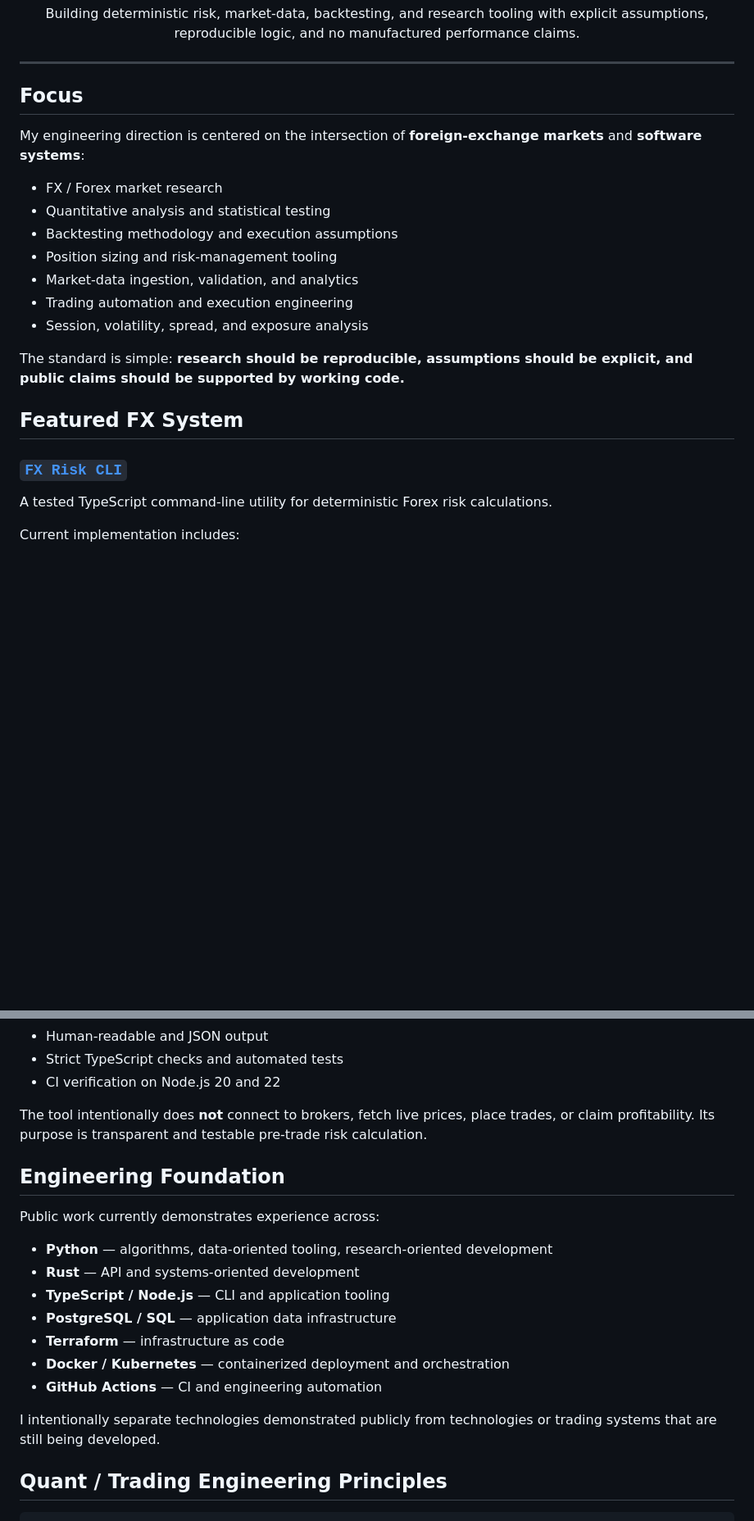
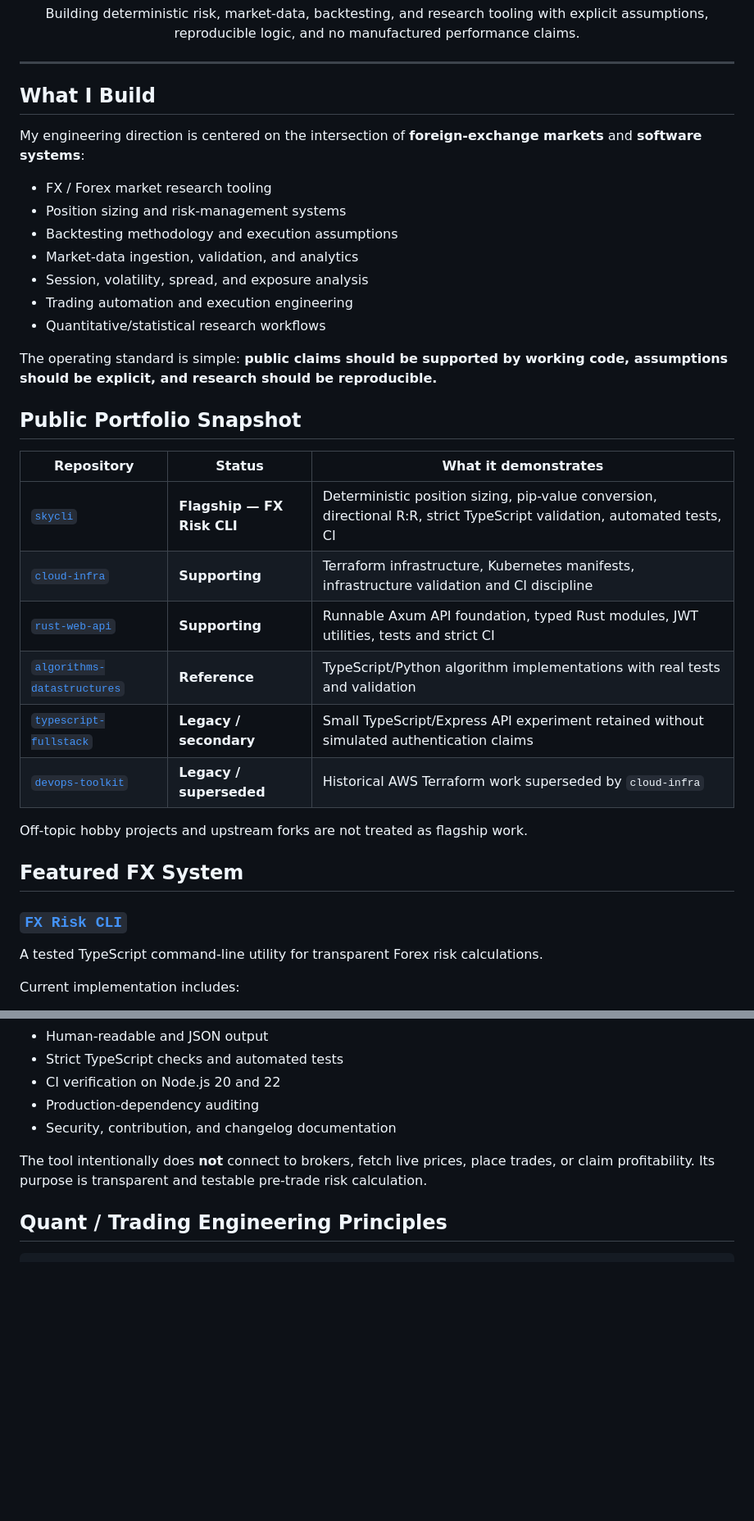
Before and after one commit to SKYDRAGO-DEV/SKYDRAGO-DEV, a Markdown page: README.md, 2 parts joined by grey strips. Shown at 82% size. GitHub-like rendering; blank space fills up the shorter version.

Commit message:
Finalize evidence-based FX/quant profile positioning
Tighten the public portfolio snapshot, technology evidence boundary, and flagship FX Risk CLI presentation.

```diff
--- a/README.md
+++ b/README.md
@@ -10,25 +10,38 @@ Building deterministic risk, market-data, backtesting, and research tooling with
 
 ---
 
-## Focus
+## What I Build
 
 My engineering direction is centered on the intersection of **foreign-exchange markets** and **software systems**:
 
-- FX / Forex market research
-- Quantitative analysis and statistical testing
+- FX / Forex market research tooling
+- Position sizing and risk-management systems
 - Backtesting methodology and execution assumptions
-- Position sizing and risk-management tooling
 - Market-data ingestion, validation, and analytics
+- Session, volatility, spread, and exposure analysis
 - Trading automation and execution engineering
-- Session, volatility, spread, and exposure analysis
+- Quantitative/statistical research workflows
 
-The standard is simple: **research should be reproducible, assumptions should be explicit, and public claims should be supported by working code.**
+The operating standard is simple: **public claims should be supported by working code, assumptions should be explicit, and research should be reproducible.**
+
+## Public Portfolio Snapshot
+
+| Repository | Status | What it demonstrates |
+| --- | --- | --- |
+| [`skycli`](https://github.com/SKYDRAGO-DEV/skycli) | **Flagship — FX Risk CLI** | Deterministic position sizing, pip-value conversion, directional R:R, strict TypeScript validation, automated tests, CI |
+| [`cloud-infra`](https://github.com/SKYDRAGO-DEV/cloud-infra) | **Supporting** | Terraform infrastructure, Kubernetes manifests, infrastructure validation and CI discipline |
+| [`rust-web-api`](https://github.com/SKYDRAGO-DEV/rust-web-api) | **Supporting** | Runnable Axum API foundation, typed Rust modules, JWT utilities, tests and strict CI |
+| [`algorithms-datastructures`](https://github.com/SKYDRAGO-DEV/algorithms-datastructures) | **Reference** | TypeScript/Python algorithm implementations with real tests and validation |
+| [`typescript-fullstack`](https://github.com/SKYDRAGO-DEV/typescript-fullstack) | **Legacy / secondary** | Small TypeScript/Express API experiment retained without simulated authentication claims |
+| [`devops-toolkit`](https://github.com/SKYDRAGO-DEV/devops-toolkit) | **Legacy / superseded** | Historical AWS Terraform work superseded by `cloud-infra` |
+
+Off-topic hobby projects and upstream forks are not treated as flagship work.
 
 ## Featured FX System
 
 ### [`FX Risk CLI`](https://github.com/SKYDRAGO-DEV/skycli)
 
-A tested TypeScript command-line utility for deterministic Forex risk calculations.
+A tested TypeScript command-line utility for transparent Forex risk calculations.
 
 Current implementation includes:
 
@@ -42,22 +55,10 @@ Current implementation includes:
 - Human-readable and JSON output
 - Strict TypeScript checks and automated tests
 - CI verification on Node.js 20 and 22
+- Production-dependency auditing
+- Security, contribution, and changelog documentation
 
 The tool intentionally does **not** connect to brokers, fetch live prices, place trades, or claim profitability. Its purpose is transparent and testable pre-trade risk calculation.
-
-## Engineering Foundation
-
-Public work currently demonstrates experience across:
-
-- **Python** — algorithms, data-oriented tooling, research-oriented development
-- **Rust** — API and systems-oriented development
-- **TypeScript / Node.js** — CLI and application tooling
-- **PostgreSQL / SQL** — application data infrastructure
-- **Terraform** — infrastructure as code
-- **Docker / Kubernetes** — containerized deployment and orchestration
-- **GitHub Actions** — CI and engineering automation
-
-I intentionally separate technologies demonstrated publicly from technologies or trading systems that are still being developed.
 
 ## Quant / Trading Engineering Principles
 
```
Also changed, not shown: other parts of README.md (+14 -10 lines).
